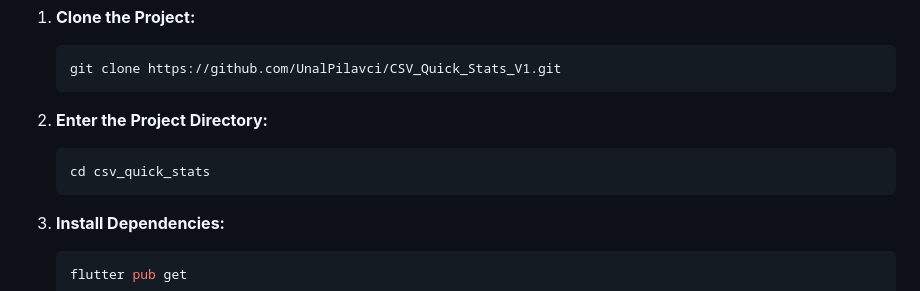
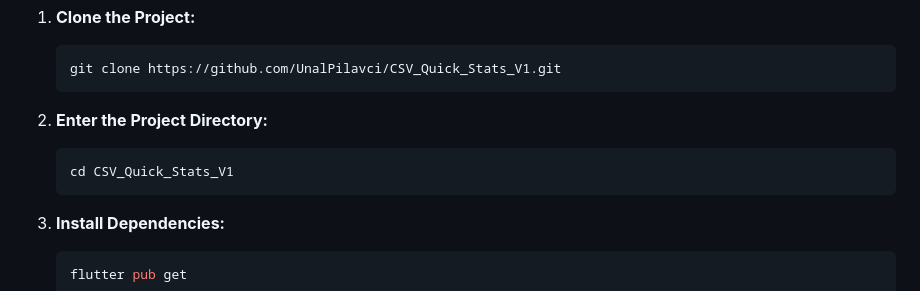
Before and after one commit to UnalPilavci/CSV_Quick_Stats_V1, a Markdown page: README.md, the part around the change. Drawn GitHub-style.

````diff
--- a/README.md
+++ b/README.md
@@ -61,7 +61,7 @@ Follow the steps below to run this project on your local machine:
 
 2.  **Enter the Project Directory:**
     ```bash
-    cd csv_quick_stats
+    cd CSV_Quick_Stats_V1
     ```
 
 3.  **Install Dependencies:**
````
